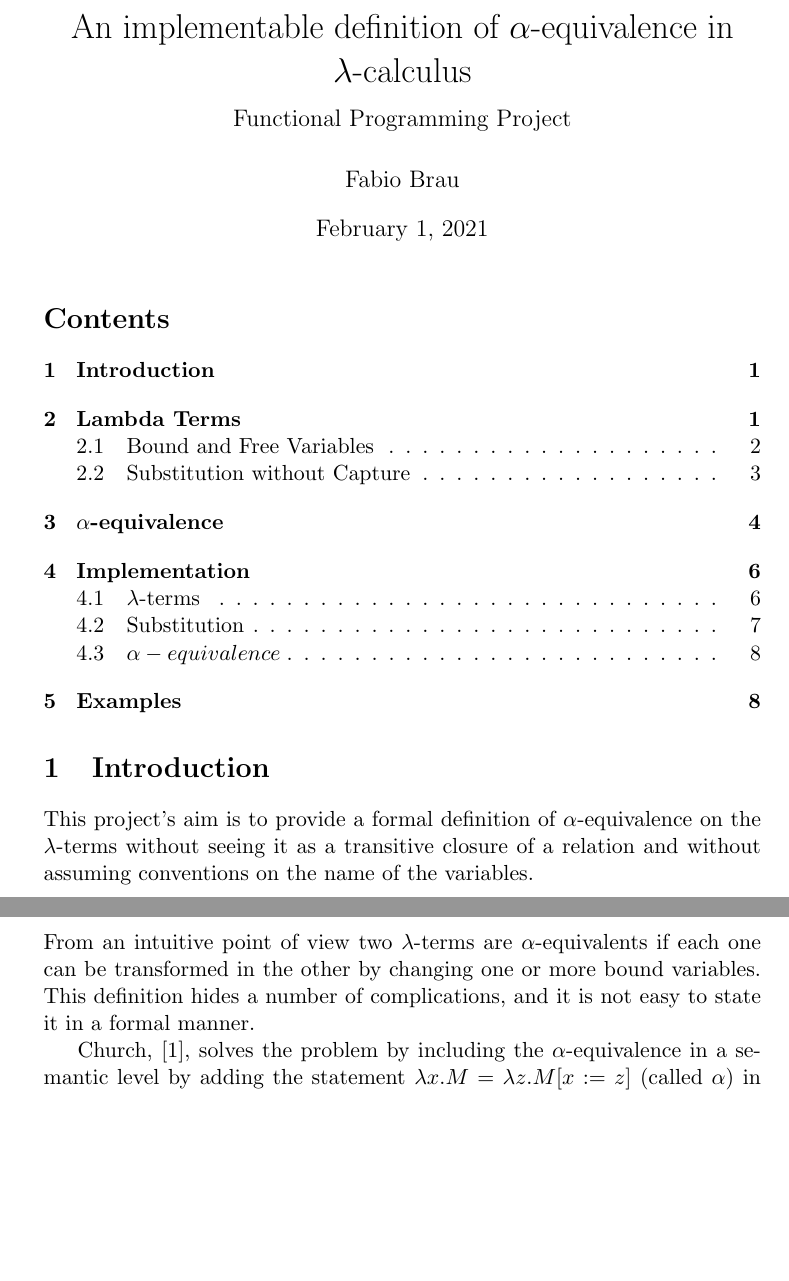
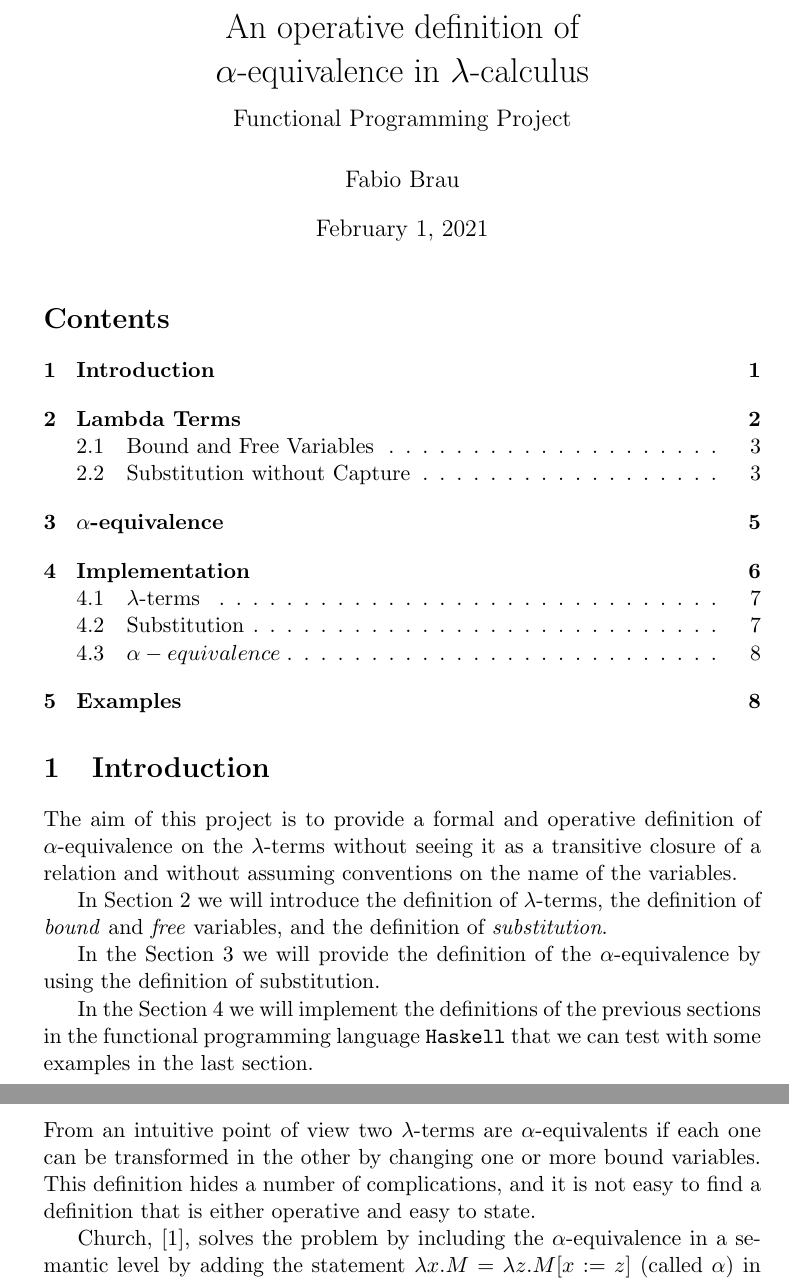
Before and after one commit to fabiobrau/Lambda-calcolo, a LaTeX document (Lambda_Calcolo.tex): two parts of pages 1 and 4 of 10 before the commit and two parts of pages 1 and 5 of 10 after it, joined at a grey line, cut so that both start at the same text, the shorter picture padded with empty space. Compiled offline with pdfLaTeX.

Commit message:
Last Adjustment

```diff
--- a/Lambda_Calcolo.tex
+++ b/Lambda_Calcolo.tex
@@ -24,7 +24,8 @@ sorting=ynt
 \newcommand{\FF}{\mathcal{F}}
 \newcommand{\BB}{\mathcal{B}}
 %%%
-\title{An implementable definition of $\alpha$-equivalence in
+\title{An operative definition of \\
+  $\alpha$-equivalence in
 $\lambda$-calculus\\
 {\large Functional Programming Project}}
 \author{Fabio Brau}
@@ -33,11 +34,20 @@ $\lambda$-calculus\\
 \maketitle
 \tableofcontents
 \section{Introduction}
+The aim of this project is to provide a formal and operative
+definition of $\alpha$-equivalence on the $\lambda$-terms without seeing
+it as a transitive closure of a relation and without assuming conventions
+on the name of the variables.
 
+In \Cref{sec:lambda-terms} we will introduce the definition of
+$\lambda$-terms, the definition of \textit{bound} and \textit{free}
+variables, and the definition of \textit{substitution}.
 
-This project's aim is to provide a formal definition of $\alpha$-equivalence
-on the $\lambda$-terms without seeing it as a transitive closure of a
-relation and without assuming conventions on the name of the variables.
+In the \Cref{sec:alpha-eq} we will provide the definition of the
+$\alpha$-equivalence by using the definition of substitution.
 
+In the \Cref{sec:implementation} we will implement the definitions of the
+previous sections in the functional programming language \texttt{Haskell}
+that we can test with some examples in the last section.
 
 \section{Lambda Terms}
@@ -198,10 +209,11 @@ of a free variable.
 \end{lemma}
 
 \section{$\alpha$-equivalence}
+\label{sec:alpha-eq}
 From an intuitive point of view two $\lambda$-terms are $\alpha$-equivalents
 if each one can be transformed in the other by changing one or more bound
 variables. This definition hides a number of complications, and it is not
-easy to state it in a formal manner.
+easy to find a definition that is either operative and easy to state.
 
 Church, \cite{Church}, solves the problem by including the $\alpha$-equivalence in a semantic
 level by adding the statement $\lambda x.M = \lambda z.M[x:=z]$ (called
```
Also changed, not shown: Lambda_Calcolo.pdf, Lambda_Calcolo.tex (18 more changed lines).
